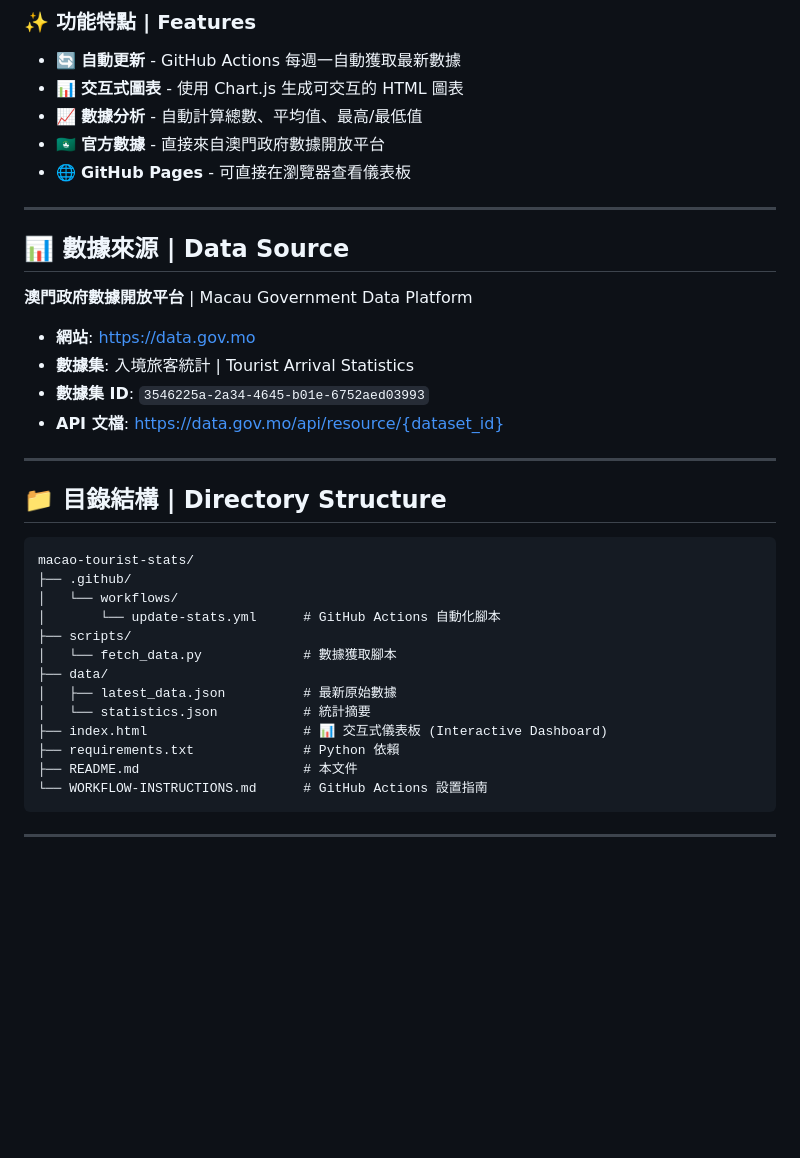
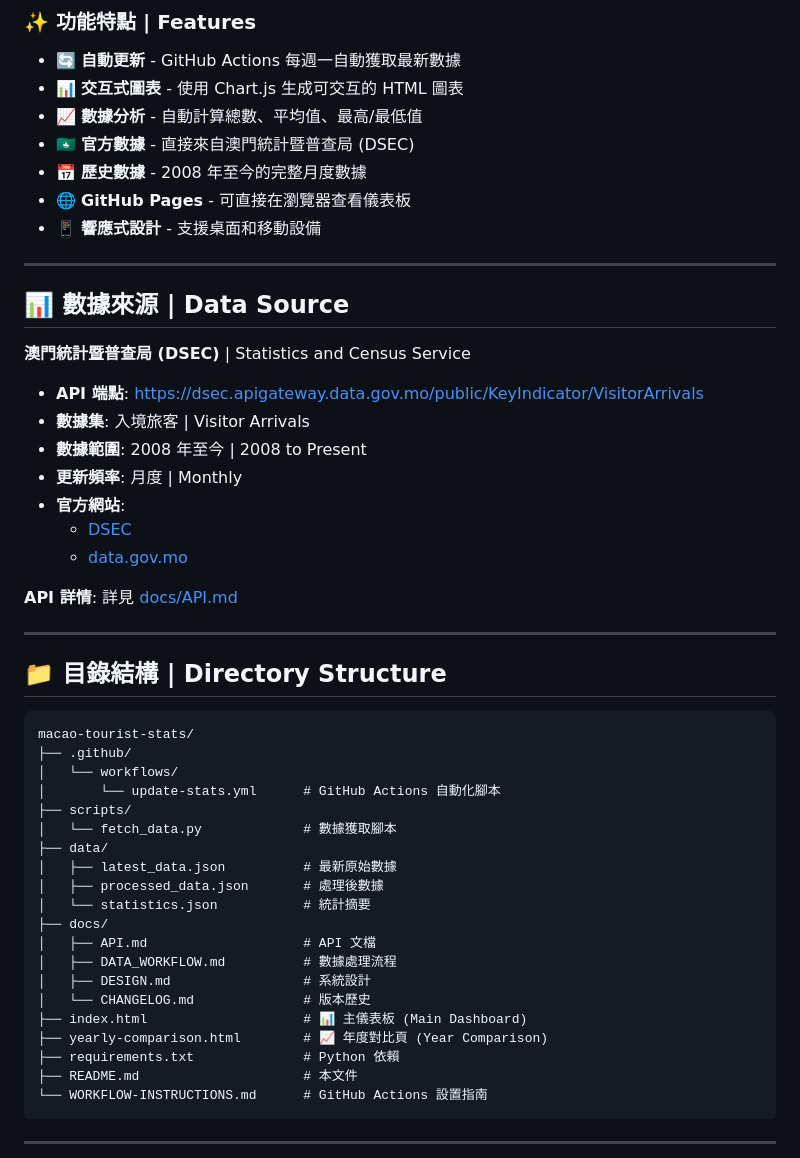
Before and after one commit to john-fb-agent/macao-tourist-stats, a Markdown page: README.md, the part around the change. Drawn GitHub-style; blank space fills up the shorter version.

```diff
--- a/README.md
+++ b/README.md
@@ -19,19 +19,26 @@ This project automatically fetches tourist arrival statistics from Macau Governm
 - 🔄 **自動更新** - GitHub Actions 每週一自動獲取最新數據
 - 📊 **交互式圖表** - 使用 Chart.js 生成可交互的 HTML 圖表
 - 📈 **數據分析** - 自動計算總數、平均值、最高/最低值
-- 🇲🇴 **官方數據** - 直接來自澳門政府數據開放平台
+- 🇲🇴 **官方數據** - 直接來自澳門統計暨普查局 (DSEC)
+- 📅 **歷史數據** - 2008 年至今的完整月度數據
 - 🌐 **GitHub Pages** - 可直接在瀏覽器查看儀表板
+- 📱 **響應式設計** - 支援桌面和移動設備
 
 ---
 
 ## 📊 數據來源 | Data Source
 
-**澳門政府數據開放平台** | Macau Government Data Platform
+**澳門統計暨普查局 (DSEC)** | Statistics and Census Service
 
-- **網站**: https://data.gov.mo
-- **數據集**: 入境旅客統計 | Tourist Arrival Statistics
-- **數據集 ID**: `3546225a-2a34-4645-b01e-6752aed03993`
-- **API 文檔**: https://data.gov.mo/api/resource/{dataset_id}
+- **API 端點**: https://dsec.apigateway.data.gov.mo/public/KeyIndicator/VisitorArrivals
+- **數據集**: 入境旅客 | Visitor Arrivals
+- **數據範圍**: 2008 年至今 | 2008 to Present
+- **更新頻率**: 月度 | Monthly
+- **官方網站**:
+  - [DSEC](https://www.dsec.gov.mo)
+  - [data.gov.mo](https://data.gov.mo/Detail?id=3546225a-2a34-4645-b01e-6752aed03993)
+
+**API 詳情**: 詳見 [docs/API.md](docs/API.md)
 
 ---
 
@@ -46,8 +53,15 @@ macao-tourist-stats/
 │   └── fetch_data.py             # 數據獲取腳本
 ├── data/
 │   ├── latest_data.json          # 最新原始數據
+│   ├── processed_data.json       # 處理後數據
 │   └── statistics.json           # 統計摘要
-├── index.html                    # 📊 交互式儀表板 (Interactive Dashboard)
+├── docs/
+│   ├── API.md                    # API 文檔
+│   ├── DATA_WORKFLOW.md          # 數據處理流程
+│   ├── DESIGN.md                 # 系統設計
+│   └── CHANGELOG.md              # 版本歷史
+├── index.html                    # 📊 主儀表板 (Main Dashboard)
+├── yearly-comparison.html        # 📈 年度對比頁 (Year Comparison)
 ├── requirements.txt              # Python 依賴
 ├── README.md                     # 本文件
 └── WORKFLOW-INSTRUCTIONS.md      # GitHub Actions 設置指南
```
Also changed, not shown: docs/API.md (added, +287 -0 lines), docs/DATA_WORKFLOW.md (added, +429 -0 lines).
